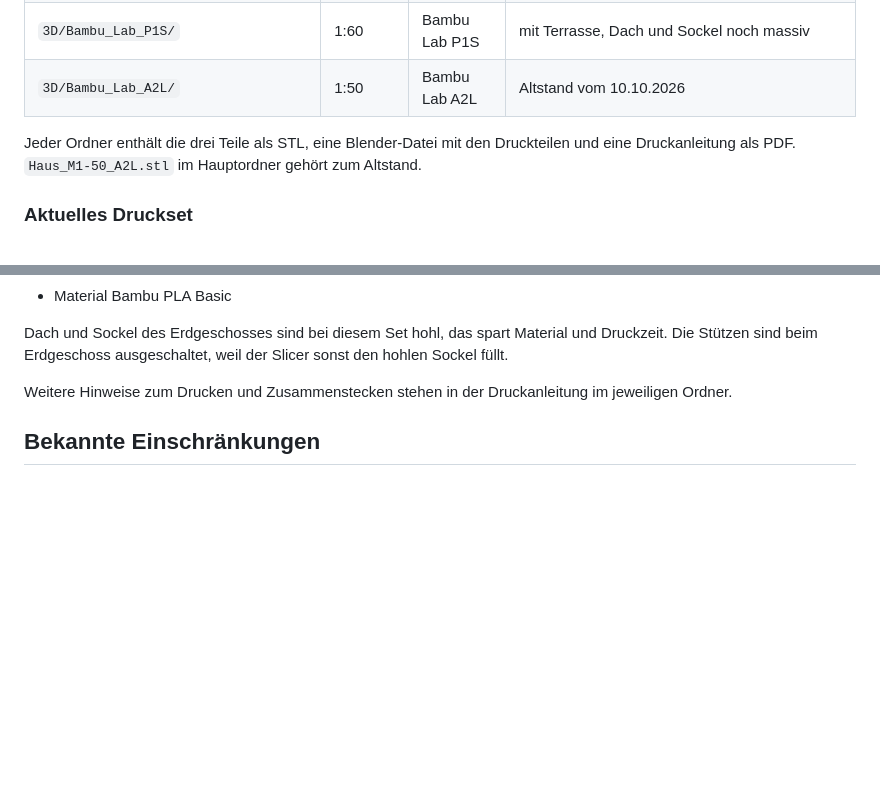
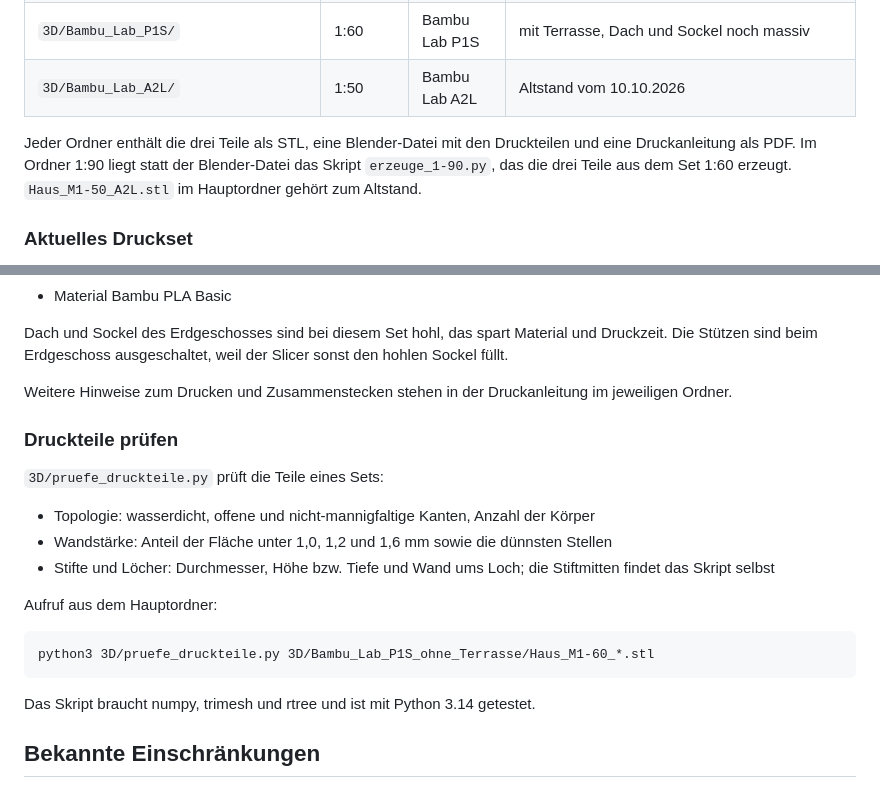
Before and after one commit to d3m0naz/danzhouse, a Markdown page: DOKUMENTATION.md, 2 parts joined by grey strips. Rendered like a GitHub page; blank space fills up the shorter version.

Commit message:
Document the check script and the 1:90 folder contents
Co-Authored-By: Claude Opus 5.5 <noreply@anthropic.com>

````diff
--- a/DOKUMENTATION.md
+++ b/DOKUMENTATION.md
@@ -76,7 +76,7 @@ Das Modell besteht aus drei Teilen, die übereinander gesteckt werden: Erdgescho
 | `3D/Bambu_Lab_P1S/` | 1:60 | Bambu Lab P1S | mit Terrasse, Dach und Sockel noch massiv |
 | `3D/Bambu_Lab_A2L/` | 1:50 | Bambu Lab A2L | Altstand vom 10.10.2026 |
 
-Jeder Ordner enthält die drei Teile als STL, eine Blender-Datei mit den Druckteilen und eine Druckanleitung als PDF. `Haus_M1-50_A2L.stl` im Hauptordner gehört zum Altstand.
+Jeder Ordner enthält die drei Teile als STL, eine Blender-Datei mit den Druckteilen und eine Druckanleitung als PDF. Im Ordner 1:90 liegt statt der Blender-Datei das Skript `erzeuge_1-90.py`, das die drei Teile aus dem Set 1:60 erzeugt. `Haus_M1-50_A2L.stl` im Hauptordner gehört zum Altstand.
 
 ### Aktuelles Druckset
 
@@ -101,6 +101,22 @@ Dach und Sockel des Erdgeschosses sind bei diesem Set hohl, das spart Material u
 
 Weitere Hinweise zum Drucken und Zusammenstecken stehen in der Druckanleitung im jeweiligen Ordner.
 
+### Druckteile prüfen
+
+`3D/pruefe_druckteile.py` prüft die Teile eines Sets:
+
+- Topologie: wasserdicht, offene und nicht-mannigfaltige Kanten, Anzahl der Körper
+- Wandstärke: Anteil der Fläche unter 1,0, 1,2 und 1,6 mm sowie die dünnsten Stellen
+- Stifte und Löcher: Durchmesser, Höhe bzw. Tiefe und Wand ums Loch; die Stiftmitten findet das Skript selbst
+
+Aufruf aus dem Hauptordner:
+
+```
+python3 3D/pruefe_druckteile.py 3D/Bambu_Lab_P1S_ohne_Terrasse/Haus_M1-60_*.stl
+```
+
+Das Skript braucht numpy, trimesh und rtree und ist mit Python 3.14 getestet.
+
 ## Bekannte Einschränkungen
 
 - Das Bild im README stammt vom 04.10.2026 und zeigt noch die alte Haustür.
````
